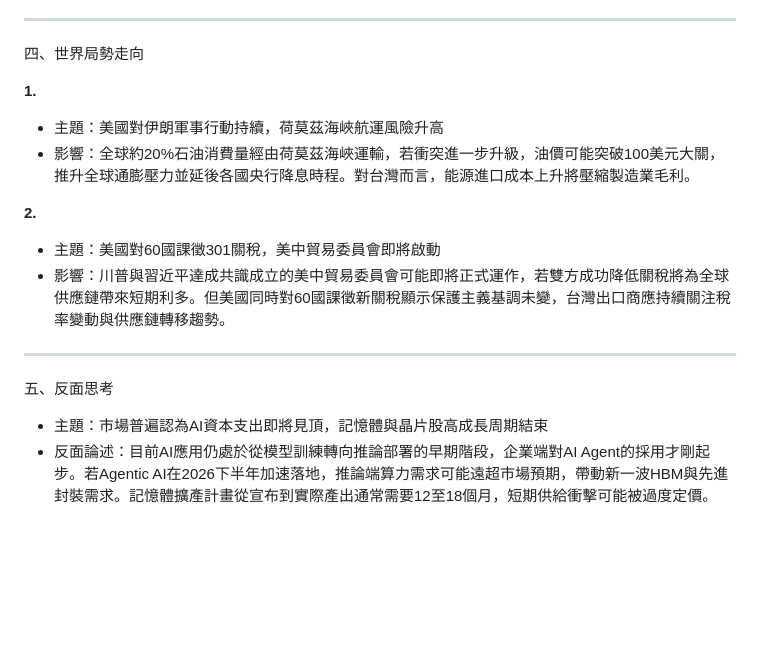
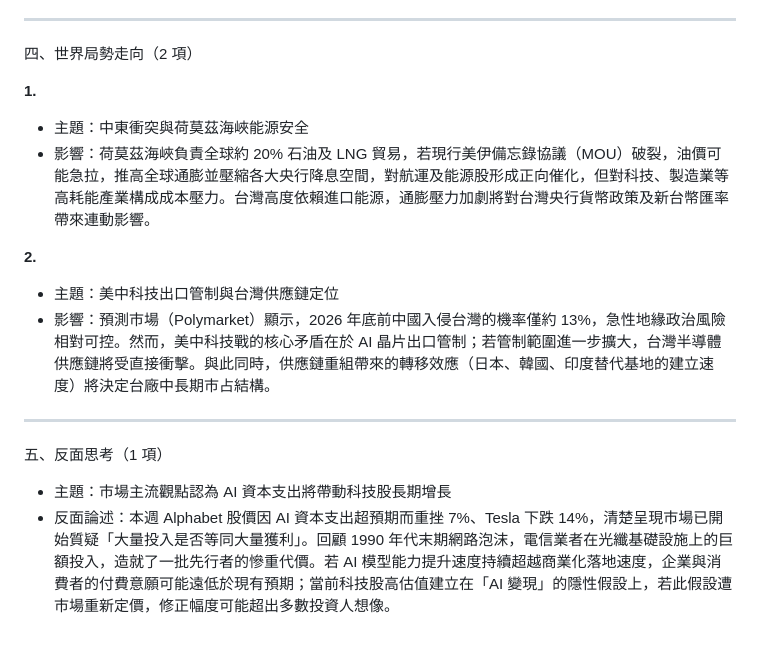
Before and after one commit to KaiSWang/daily-digest, a Markdown page: data/stock/每日美股分析_2026-07-25.md, the part around one of its changes. GitHub-like rendering; blank space fills up the shorter version.

Commit message:
📰 更新 每日美股分析 2026-07-25

```diff
--- a/data/stock/每日美股分析_2026-07-25.md
+++ b/data/stock/每日美股分析_2026-07-25.md
@@ -68,21 +56,17 @@
 
 ---
-
-四、世界局勢走向
+四、世界局勢走向（2 項）
 
 **1.**
-
-- 主題：美國對伊朗軍事行動持續，荷莫茲海峽航運風險升高
-- 影響：全球約20%石油消費量經由荷莫茲海峽運輸，若衝突進一步升級，油價可能突破100美元大關，推升全球通膨壓力並延後各國央行降息時程。對台灣而言，能源進口成本上升將壓縮製造業毛利。
+- 主題：中東衝突與荷莫茲海峽能源安全
+- 影響：荷莫茲海峽負責全球約 20% 石油及 LNG 貿易，若現行美伊備忘錄協議（MOU）破裂，油價可能急拉，推高全球通膨並壓縮各大央行降息空間，對航運及能源股形成正向催化，但對科技、製造業等高耗能產業構成成本壓力。台灣高度依賴進口能源，通膨壓力加劇將對台灣央行貨幣政策及新台幣匯率帶來連動影響。
 
 **2.**
-
-- 主題：美國對60國課徵301關稅，美中貿易委員會即將啟動
-- 影響：川普與習近平達成共識成立的美中貿易委員會可能即將正式運作，若雙方成功降低關稅將為全球供應鏈帶來短期利多。但美國同時對60國課徵新關稅顯示保護主義基調未變，台灣出口商應持續關注稅率變動與供應鏈轉移趨勢。
+- 主題：美中科技出口管制與台灣供應鏈定位
+- 影響：預測市場（Polymarket）顯示，2026 年底前中國入侵台灣的機率僅約 13%，急性地緣政治風險相對可控。然而，美中科技戰的核心矛盾在於 AI 晶片出口管制；若管制範圍進一步擴大，台灣半導體供應鏈將受直接衝擊。與此同時，供應鏈重組帶來的轉移效應（日本、韓國、印度替代基地的建立速度）將決定台廠中長期市占結構。
 
 ---
+五、反面思考（1 項）
 
-五、反面思考
-
-- 主題：市場普遍認為AI資本支出即將見頂，記憶體與晶片股高成長周期結束
-- 反面論述：目前AI應用仍處於從模型訓練轉向推論部署的早期階段，企業端對AI Agent的採用才剛起步。若Agentic AI在2026下半年加速落地，推論端算力需求可能遠超市場預期，帶動新一波HBM與先進封裝需求。記憶體擴產計畫從宣布到實際產出通常需要12至18個月，短期供給衝擊可能被過度定價。
+- 主題：市場主流觀點認為 AI 資本支出將帶動科技股長期增長
+- 反面論述：本週 Alphabet 股價因 AI 資本支出超預期而重挫 7%、Tesla 下跌 14%，清楚呈現市場已開始質疑「大量投入是否等同大量獲利」。回顧 1990 年代末期網路泡沫，電信業者在光纖基礎設施上的巨額投入，造就了一批先行者的慘重代價。若 AI 模型能力提升速度持續超越商業化落地速度，企業與消費者的付費意願可能遠低於現有預期；當前科技股高估值建立在「AI 變現」的隱性假設上，若此假設遭市場重新定價，修正幅度可能超出多數投資人想像。
```
Also changed, not shown: other parts of data/stock/每日美股分析_2026-07-25.md (+29 -41 lines).
